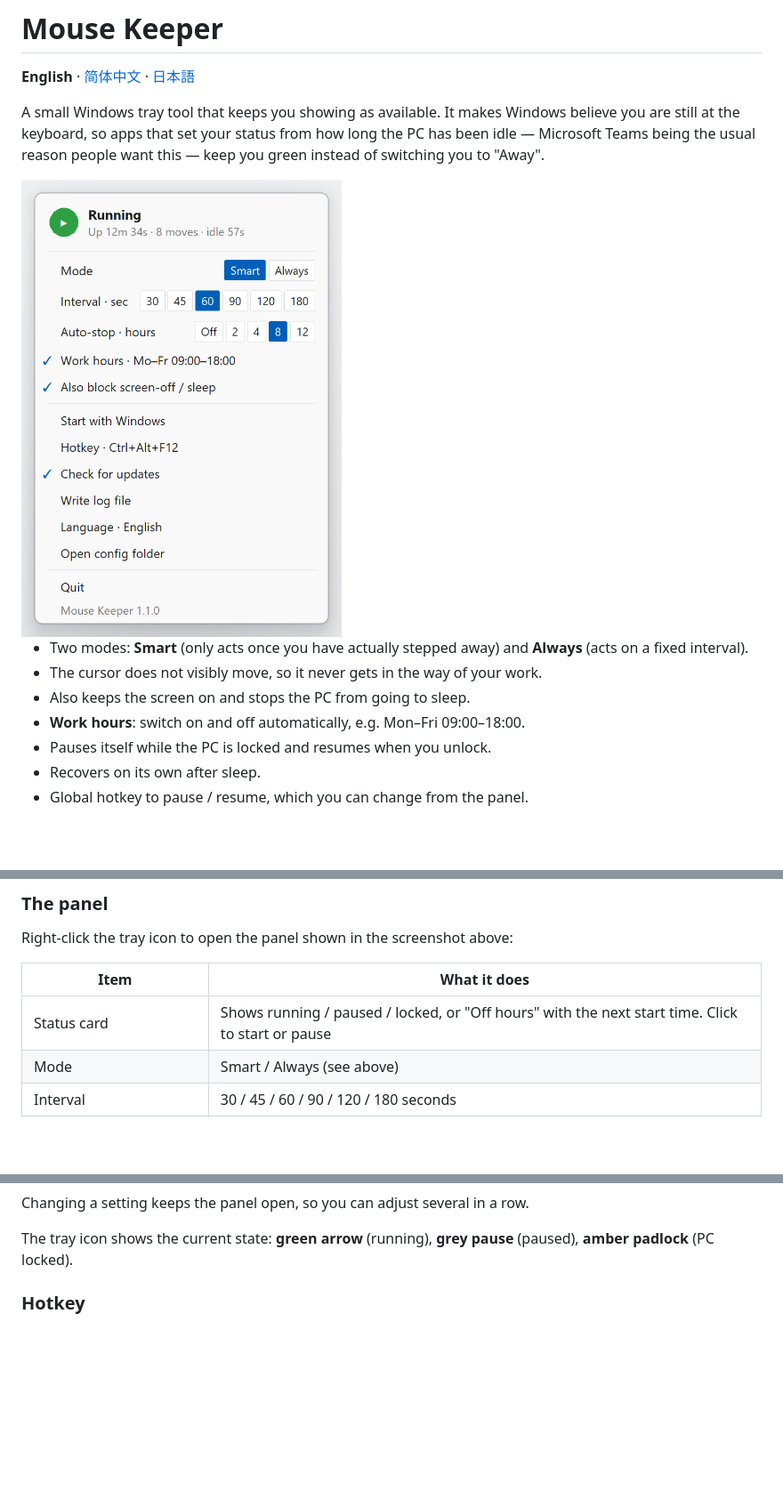
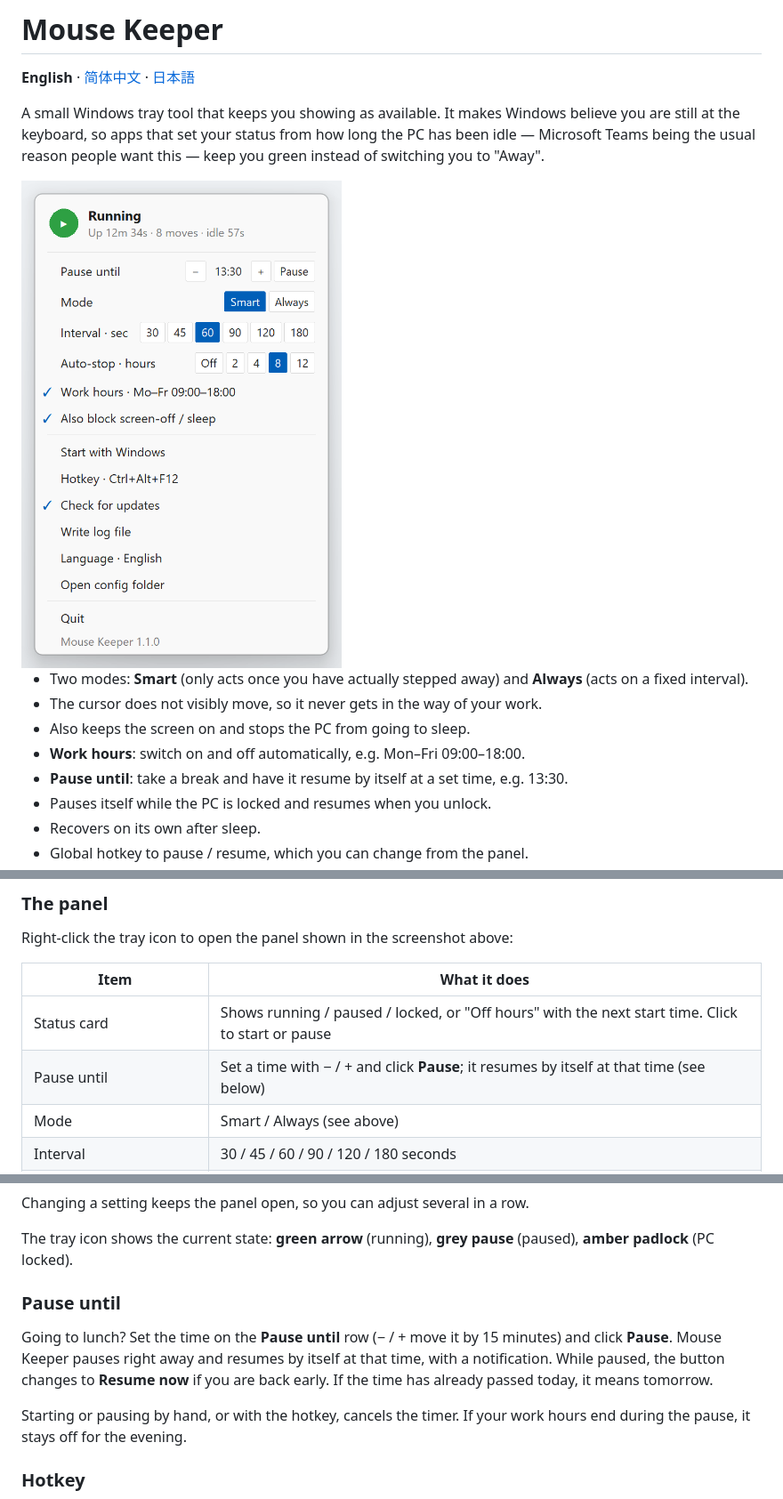
Before and after one commit to Chang8977/mouse-keeper, a Markdown page: README.md, 3 parts joined by grey strips. Shown at 89% size. GitHub-like rendering; pictures changed too: docs/screenshot-en.png; blank space fills up the shorter version.

```diff
--- a/README.md
+++ b/README.md
@@ -14,6 +14,7 @@ this — keep you green instead of switching you to "Away".
 - The cursor does not visibly move, so it never gets in the way of your work.
 - Also keeps the screen on and stops the PC from going to sleep.
 - **Work hours**: switch on and off automatically, e.g. Mon–Fri 09:00–18:00.
+- **Pause until**: take a break and have it resume by itself at a set time, e.g. 13:30.
 - Pauses itself while the PC is locked and resumes when you unlock.
 - Recovers on its own after sleep.
 - Global hotkey to pause / resume, which you can change from the panel.
@@ -59,6 +60,7 @@ Right-click the tray icon to open the panel shown in the screenshot above:
 | Item | What it does |
 |---|---|
 | Status card | Shows running / paused / locked, or "Off hours" with the next start time. Click to start or pause |
+| Pause until | Set a time with − / + and click **Pause**; it resumes by itself at that time (see below) |
 | Mode | Smart / Always (see above) |
 | Interval | 30 / 45 / 60 / 90 / 120 / 180 seconds |
 | Auto-stop | Stops by itself after 2 / 4 / 8 / 12 hours and lets you know. Off = never |
@@ -76,6 +78,17 @@ Changing a setting keeps the panel open, so you can adjust several in a row.
 
 The tray icon shows the current state: **green arrow** (running), **grey pause**
 (paused), **amber padlock** (PC locked).
+
+### Pause until
+
+Going to lunch? Set the time on the **Pause until** row (− / + move it by 15
+minutes) and click **Pause**. Mouse Keeper pauses right away and resumes by
+itself at that time, with a notification. While paused, the button changes to
+**Resume now** if you are back early. If the time has already passed today, it
+means tomorrow.
+
+Starting or pausing by hand, or with the hotkey, cancels the timer. If your work
+hours end during the pause, it stays off for the evening.
 
 ### Hotkey
 
```
Also changed, not shown: other parts of README.md (+1 -0 lines), README.ja.md (+14 -0 lines), README.zh-CN.md (+13 -0 lines), docs/screenshot-ja.png, docs/screenshot-zh-CN.png, 6 other files.
